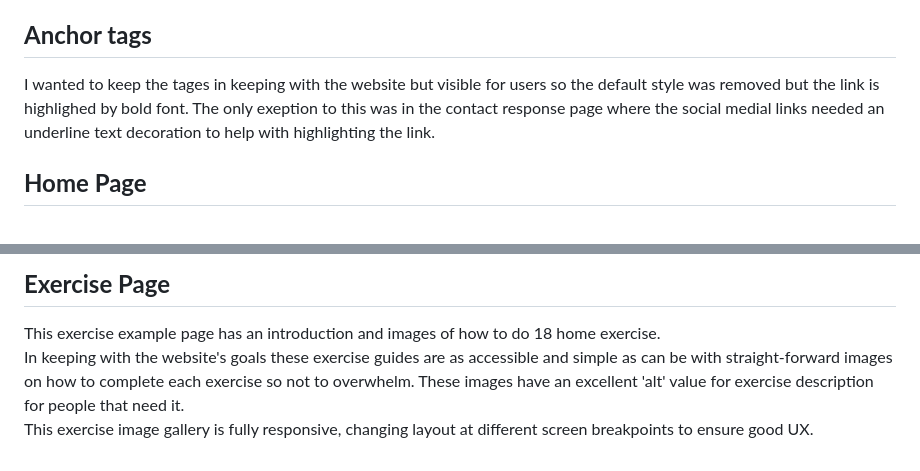
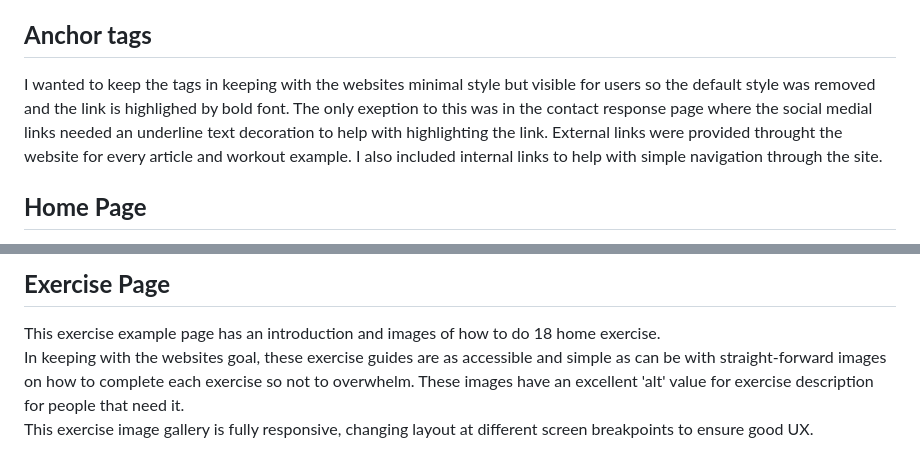
Before and after one commit to DavidDock/bodyweight-home-fitness, a Markdown page: README.md, 2 parts joined by grey strips. Rendered like a GitHub page.

Commit message:
add anchor details in readme.md

```diff
--- a/README.md
+++ b/README.md
@@ -95,7 +95,8 @@ The Nav bar is present on all pages of the website and is very clear to see allo
 The footer is large, visible and responsive to all devices, heping with simple navigation. I have included a hover toggle to the links to improve UX`. These icons were imported from font awesome using Javascript at the bottom of the page.
 
 ## **Anchor tags**
- I wanted to keep the tages in keeping with the website but visible for users so the default style was removed but the link is highlighed by bold font. The only exeption to this was in the contact response page where the social medial links needed an underline text decoration to help with highlighting the link.
+ I wanted to keep the tags in keeping with the websites minimal style but visible for users so the default style was removed and the link is highlighed by bold font. The only exeption to this was in the contact response page where the social medial links needed an underline text decoration to help with highlighting the link.
+ External links were provided throught the website for every article and workout example. I also included internal links to help with simple navigation through the site.
 
  ## **Home Page**
 
@@ -120,5 +121,5 @@ This page is fully responsive and changes css layout using flex at 768px devices
 ## **Exercise Page**
 
 This exercise example page has an introduction  and images of how to do 18 home exercise.<br>
-In keeping with the website's goals these exercise guides are as accessible and simple as can be with straight-forward images on how to complete each exercise so not to overwhelm. These images have an excellent 'alt' value for exercise description for people that need it.<br>
+In keeping with the websites goal, these exercise guides are as accessible and simple as can be with straight-forward images on how to complete each exercise so not to overwhelm. These images have an excellent 'alt' value for exercise description for people that need it.<br>
 This exercise image gallery is fully responsive, changing layout at different screen breakpoints to ensure good UX.
```
